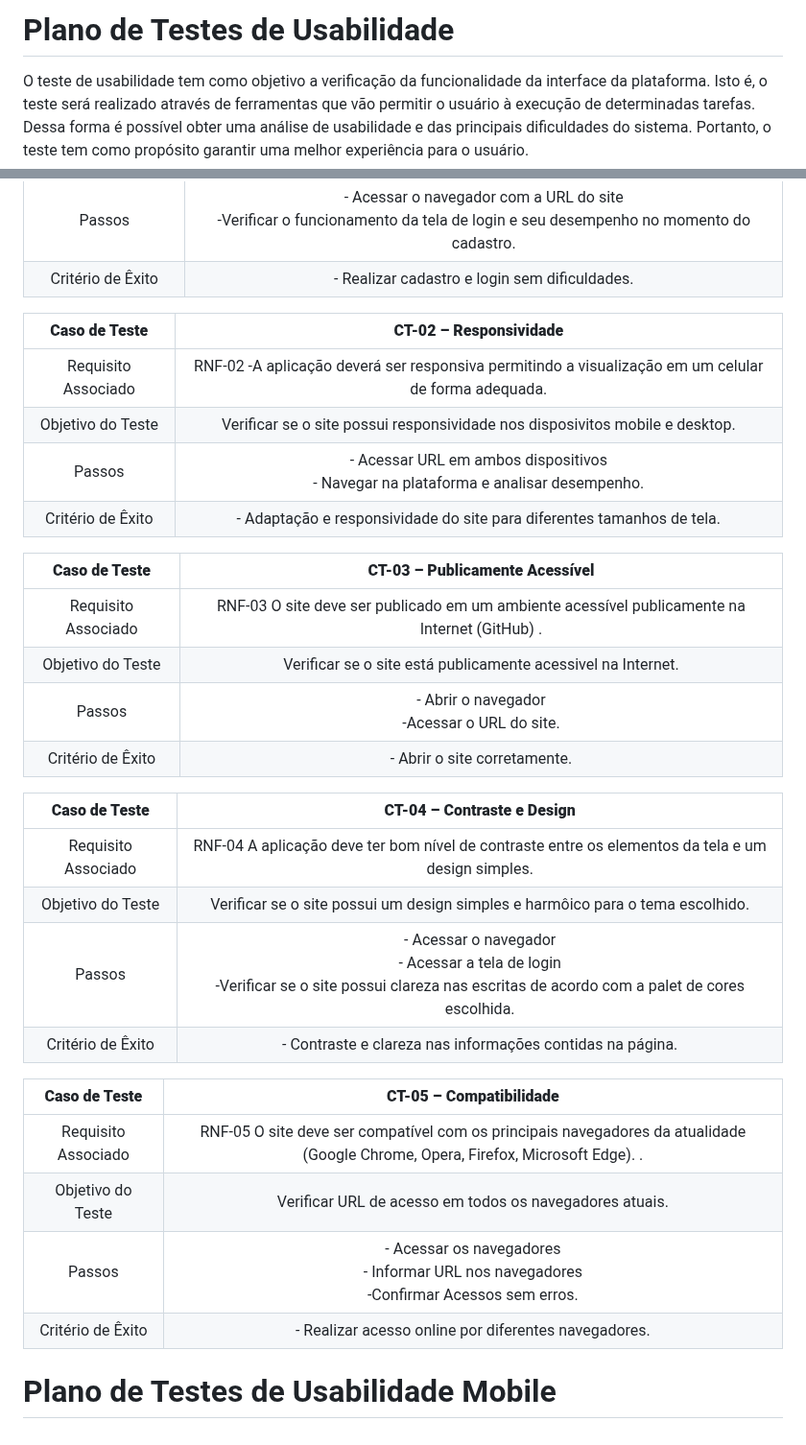
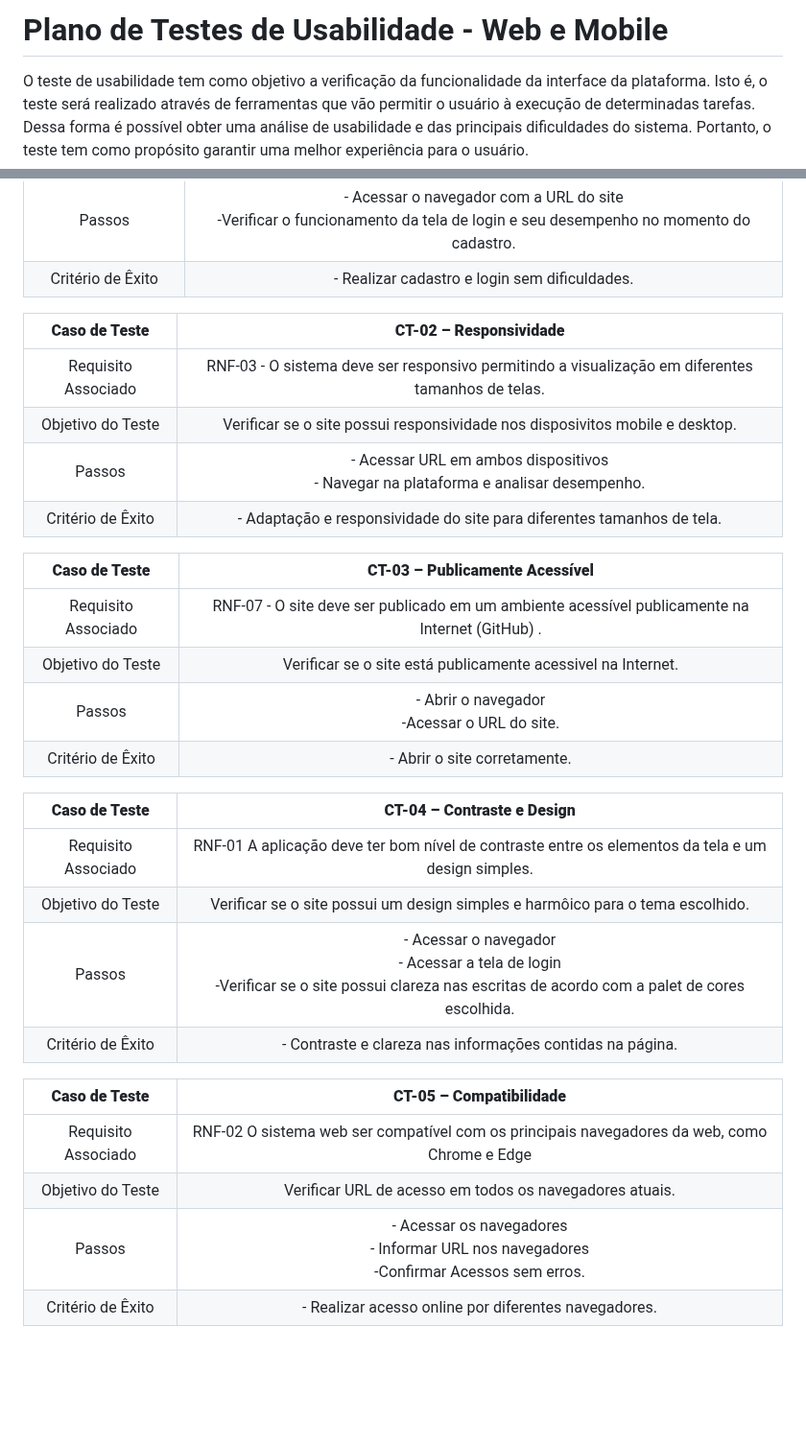
Before and after one commit to ICEI-PUC-Minas-PMV-ADS/pmv-ads-2024-1-e4-proj-infra-t5-pmv-ads-2024-1-e4-proj-infra-t5-grupo04-Dolce-Coffe, a Markdown page: docs/10-Plano de Testes de Usabilidade.md, 2 parts joined by grey strips. Shown at 96% size. Rendered like a GitHub page; blank space fills up the shorter version.

```diff
--- a/docs/10-Plano de Testes de Usabilidade.md
+++ b/docs/10-Plano de Testes de Usabilidade.md
@@ -1,4 +1,4 @@
-# Plano de Testes de Usabilidade
+# Plano de Testes de Usabilidade - Web e Mobile
 
 O teste de usabilidade tem como objetivo a verificação da funcionalidade da interface da plataforma. Isto é, o teste será realizado através de ferramentas que vão permitir o usuário à execução de determinadas tarefas. Dessa forma é possível obter uma análise de usabilidade e das principais dificuldades do sistema. Portanto, o teste tem como propósito garantir uma melhor experiência para o usuário.
 
@@ -19,14 +19,14 @@ Nesse sentido, o teste irá usar usuários reais para execução de determinadas
 
 | **Caso de Teste** 	| **CT-02 – Responsividade**	|
 |:---:	|:---:	|
-|Requisito Associado | RNF-02	-A aplicação deverá ser responsiva permitindo a visualização em um celular de forma adequada. |
+|Requisito Associado | RNF-03	- O sistema deve ser responsivo permitindo a visualização em diferentes tamanhos de telas. |
 | Objetivo do Teste 	| Verificar se o site possui responsividade nos disposivitos mobile e desktop. |
 | Passos 	| - Acessar URL em ambos dispositivos <br> - Navegar na plataforma e analisar desempenho.  |
 |Critério de Êxito | - Adaptação e responsividade do site para diferentes tamanhos de tela. |
 
 | **Caso de Teste** 	| **CT-03 – Publicamente Acessível**	|
 |:---:	|:---:	|
-|Requisito Associado | RNF-03 O site deve ser publicado em um ambiente acessível publicamente na Internet (GitHub) . |
+|Requisito Associado | RNF-07 - O site deve ser publicado em um ambiente acessível publicamente na Internet (GitHub) . |
 | Objetivo do Teste 	| Verificar se o site está publicamente acessivel na Internet. |
 | Passos 	| - Abrir o navegador <br> -Acessar o URL do site. |
 |Critério de Êxito | - Abrir o site corretamente.|
@@ -34,16 +34,14 @@ Nesse sentido, o teste irá usar usuários reais para execução de determinadas
 
 | **Caso de Teste** 	| **CT-04 – Contraste e Design**	|
 |:---:	|:---:	|
-|Requisito Associado | RNF-04 A aplicação deve ter bom nível de contraste entre os elementos da tela e um design simples.  |
+|Requisito Associado | RNF-01 A aplicação deve ter bom nível de contraste entre os elementos da tela e um design simples.  |
 | Objetivo do Teste 	| Verificar se o site possui um design simples e harmôico para o tema escolhido.
 | Passos 	| - Acessar o navegador <br> - Acessar a tela de login <br> -Verificar se o site possui clareza nas escritas de acordo com a palet de cores escolhida. |
 |Critério de Êxito | - Contraste e clareza nas informações contidas na página. |
 
 | **Caso de Teste** 	| **CT-05 – Compatibilidade**	|
 |:---:	|:---:	|
-|Requisito Associado | RNF-05 O site deve ser compatível com os principais navegadores da atualidade (Google Chrome, Opera, Firefox, Microsoft Edge). . |
+|Requisito Associado | RNF-02  O sistema web ser compatível com os principais navegadores da web, como Chrome e Edge |
 | Objetivo do Teste 	| Verificar URL de acesso em todos os navegadores atuais. |
 | Passos 	| - Acessar os navegadores <br> - Informar URL nos navegadores <br> -Confirmar Acessos sem erros. |
 |Critério de Êxito | - Realizar acesso online por diferentes navegadores. |
-
-# Plano de Testes de Usabilidade Mobile
```
